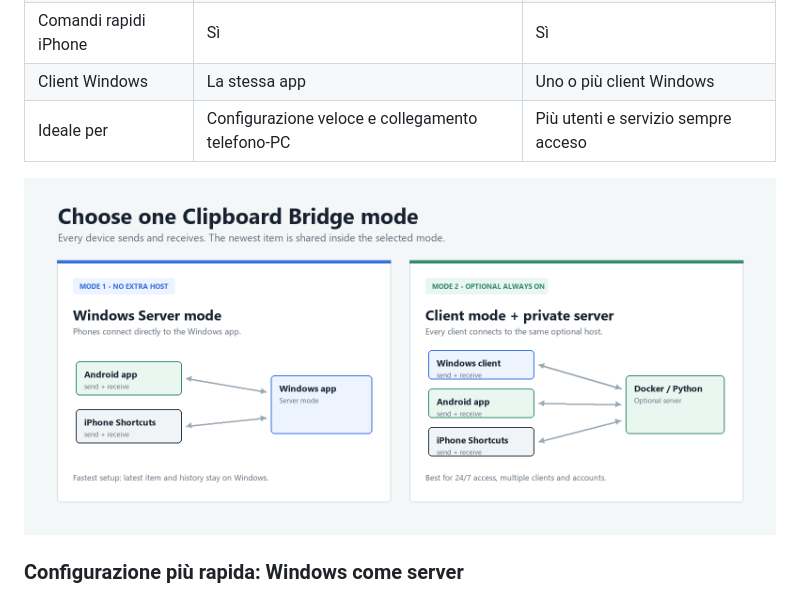
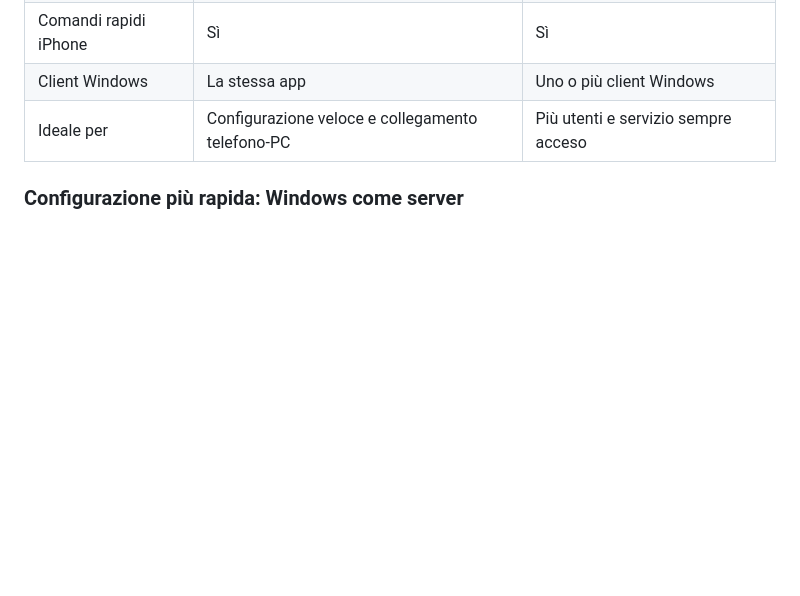
Before and after one commit to Mattboxx/Clipboard-Bridge, a Markdown page: README.it.md, the part around one of its changes. GitHub-like rendering; blank space fills up the shorter version.

Commit message:
Use a fixed-order diagram in the README

```diff
--- a/README.it.md
+++ b/README.it.md
@@ -122,8 +112,6 @@ Clipboard Bridge supporta due configurazioni distinte.
 | Comandi rapidi iPhone | Sì | Sì |
 | Client Windows | La stessa app | Uno o più client Windows |
 | Ideale per | Configurazione veloce e collegamento telefono-PC | Più utenti e servizio sempre acceso |
-
-![Modalità Server Windows e server indipendente](docs/assets/two-modes.png)
 
 ### Configurazione più rapida: Windows come server
 
```
Also changed, not shown: other parts of README.it.md (+1 -11 lines), README.md (+1 -13 lines).
